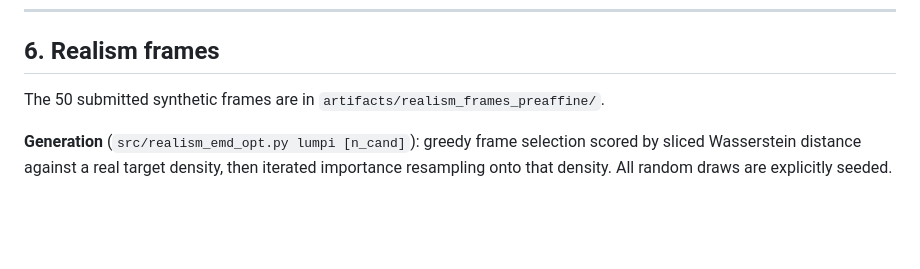
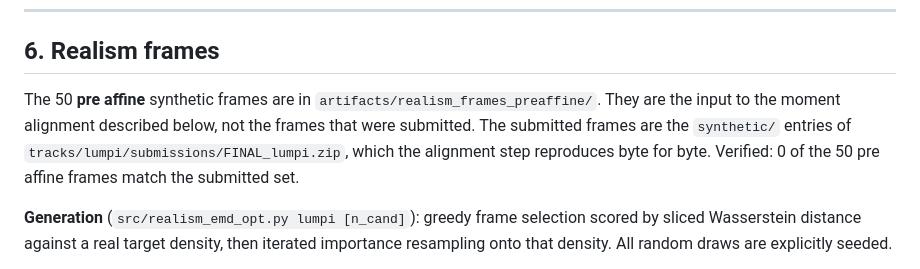
Before and after one commit to amanupg/urbantwin-sim2real-lumpi, a Markdown page: README.md, the part around the change. Rendered like a GitHub page; blank space fills up the shorter version.

Commit message:
Correct realism frame description: artifacts hold pre affine frames, not the submitted ones
Section 6 opened by calling artifacts/realism_frames_preaffine/ the submitted frames, contradicting the same section's later statement that they are the input to the alpha 0.90 alignment. Verified 0 of 50 match the synthetic entries of FINAL_lumpi.zip.

```diff
--- a/README.md
+++ b/README.md
@@ -251,7 +251,11 @@ account.
 
 ## 6. Realism frames
 
-The 50 submitted synthetic frames are in `artifacts/realism_frames_preaffine/`.
+The 50 **pre affine** synthetic frames are in `artifacts/realism_frames_preaffine/`.
+They are the input to the moment alignment described below, not the frames that were
+submitted. The submitted frames are the `synthetic/` entries of
+`tracks/lumpi/submissions/FINAL_lumpi.zip`, which the alignment step reproduces byte for
+byte. Verified: 0 of the 50 pre affine frames match the submitted set.
 
 **Generation** (`src/realism_emd_opt.py lumpi [n_cand]`): greedy frame selection
 scored by sliced Wasserstein distance against a real target density, then iterated importance
```
